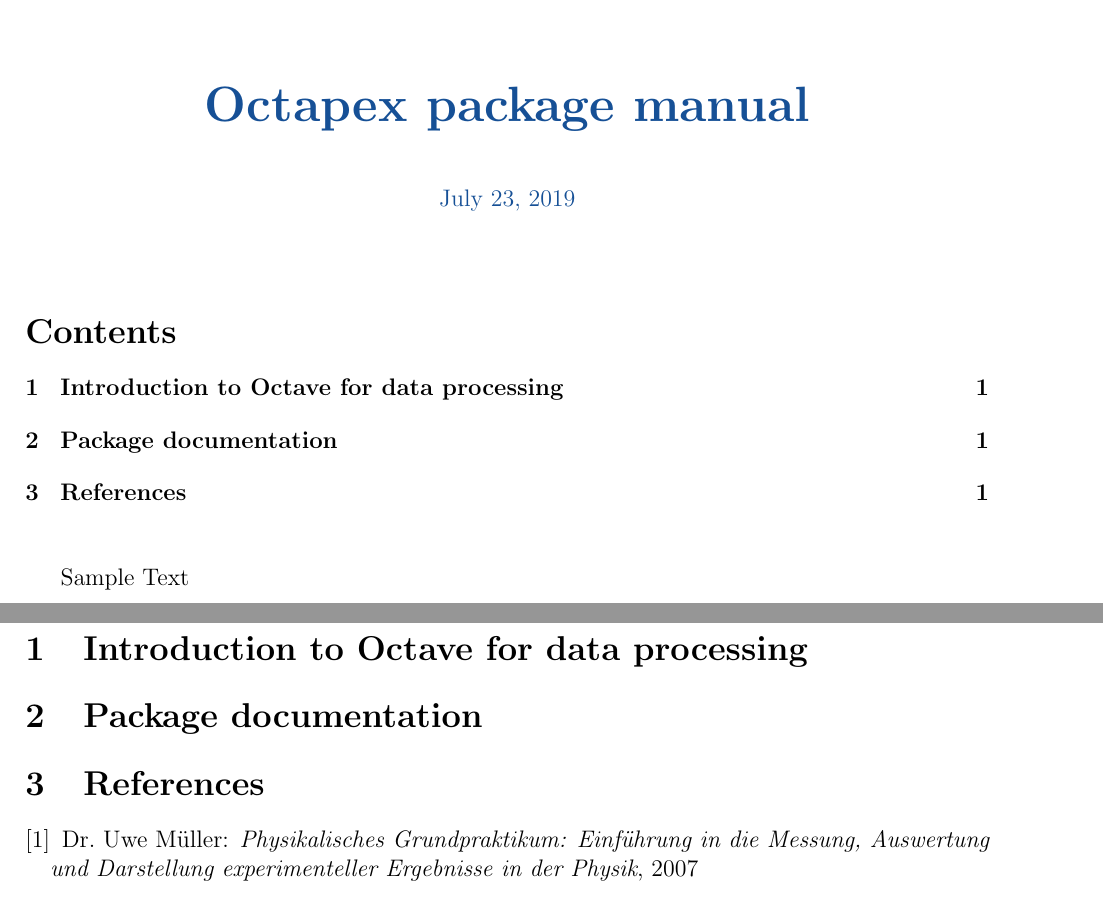
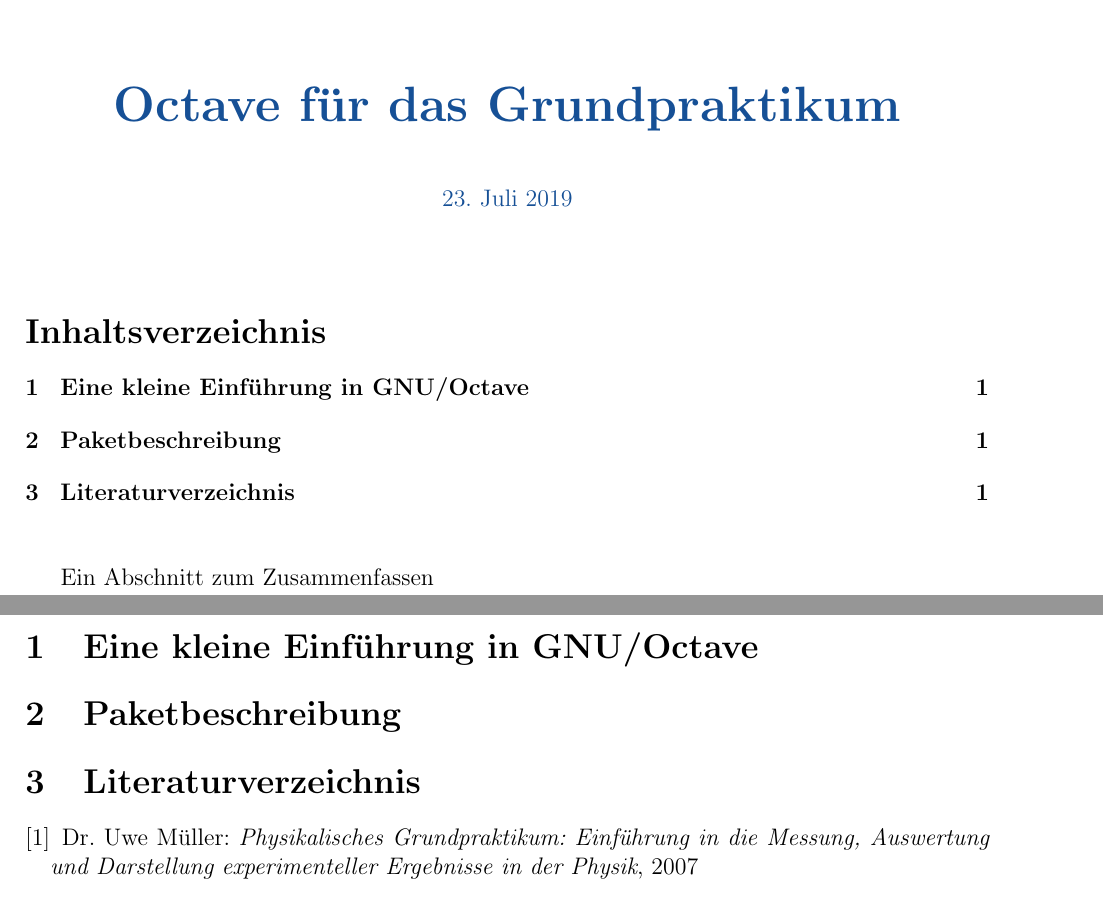
Before and after one commit to JustBKen/octapex, a LaTeX document (doc/octave_for_gpr.tex): two parts of pages 1 and 2 of 2, joined at a grey line, cut at the place of the change. Compiled offline with pdfLaTeX.

Commit message:
Init docs - switch to german

```diff
--- a/doc/manual.tex
+++ b/doc/octave_for_gpr.tex
@@ -1,4 +1,5 @@
 \documentclass[a4paper,12pt]{article}
+\usepackage{ngerman}
 \usepackage{soul}
 \usepackage{mathtools}
 \usepackage{amssymb,amsmath,amsfonts}
@@ -27,7 +28,7 @@
 \definecolor{pantone294}{cmyk}{1,0.6,0,0.2}
 \hypersetup{colorlinks, citecolor=black, filecolor=black, linkcolor=black, urlcolor=black }
 
-\title{Octapex package manual}
+\title{Octave für das Grundpraktikum}
 \author{Anton Douginets}
 \date{\today}
 \pagestyle{plain}
@@ -54,15 +55,16 @@
 		\tableofcontents
 
 		\vspace{1cm}
- % summary section
-		Sample Text
+ % summary
+
+		Ein Abschnitt zum Zusammenfassen
 	\end{titlepage}
 	\makeatother
 	\newpage
 
-	\section{Introduction to Octave for data processing}
+	\section{Eine kleine Einführung in GNU/Octave}
 
-	\section{Package documentation}
+	\section{Paketbeschreibung}
 
 	\begin{thebibliography}{}
 	\bibitem{PraktikumsScript}Dr. Uwe Müller: \textit{Physikalisches Grundpraktikum: Einführung in die Messung, Auswertung und Darstellung experimenteller Ergebnisse in der Physik}, 2007
```
Also changed, not shown: doc/manual.pdf (deleted), doc/octave_for_gpr.pdf (added), 1 other file.
